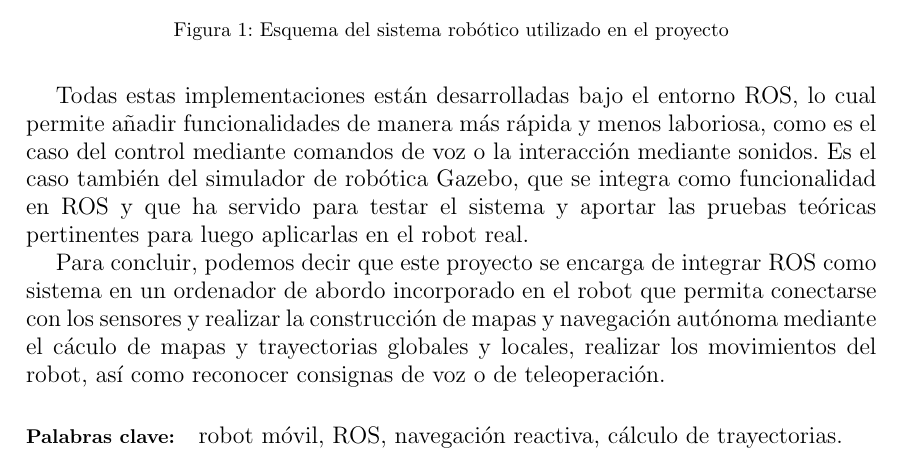
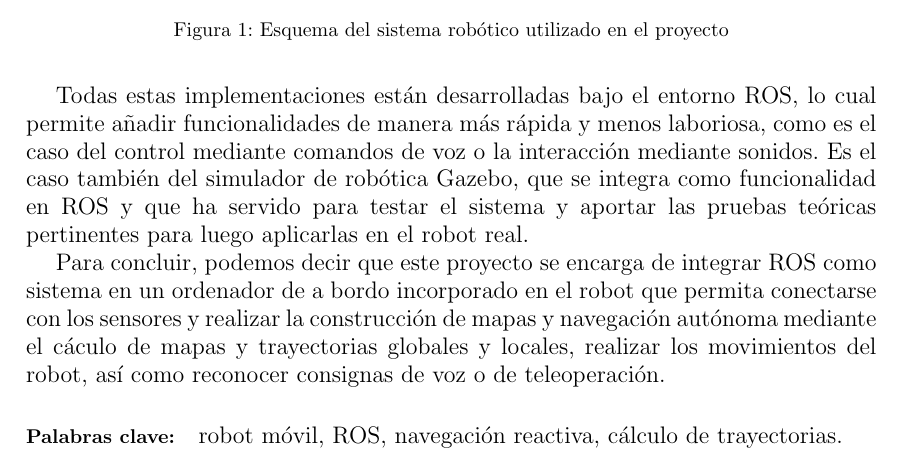
Before and after one commit to danimtb/TFG_pioneer3at, a LaTeX thesis (TFG.tex, which reads capitulos/resumen.tex): part of page 14 of 178, cut so that both start at the same text. Compiled offline with pdfLaTeX; the source files are stored in an older character set and shown here as Unicode.

Commit message:
txs auto checkin

```diff
--- a/capitulos/resumen.tex
+++ b/capitulos/resumen.tex
@@ -28,7 +28,7 @@ Las consignas de navegación se realizan mediante un ordenador externo cualquier
 
 Todas estas implementaciones están desarrolladas bajo el entorno ROS, lo cual permite añadir funcionalidades de manera más rápida y menos laboriosa, como es el caso del control mediante comandos de voz o la interacción mediante sonidos. Es el caso también del simulador de robótica Gazebo, que se integra como funcionalidad en ROS y que ha servido para testar el sistema y aportar las pruebas teóricas pertinentes para luego aplicarlas en el robot real.
 
-Para concluir, podemos decir que este proyecto se encarga de integrar ROS como sistema en un ordenador de abordo incorporado en el robot que permita conectarse con los sensores y realizar la construcción de mapas y navegación autónoma mediante el cáculo de mapas y trayectorias globales y locales, realizar los movimientos del robot, así como reconocer consignas de voz o de teleoperación.
+Para concluir, podemos decir que este proyecto se encarga de integrar ROS como sistema en un ordenador de a bordo incorporado en el robot que permita conectarse con los sensores y realizar la construcción de mapas y navegación autónoma mediante el cáculo de mapas y trayectorias globales y locales, realizar los movimientos del robot, así como reconocer consignas de voz o de teleoperación.
 
 \paragraph{Palabras clave:} robot móvil, ROS, navegación reactiva, cálculo de trayectorias.
 
```
